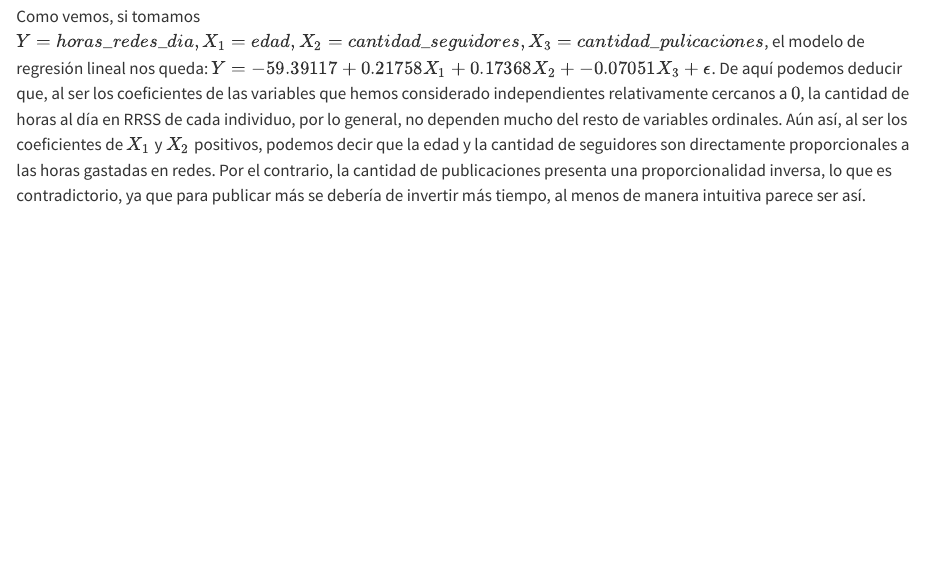
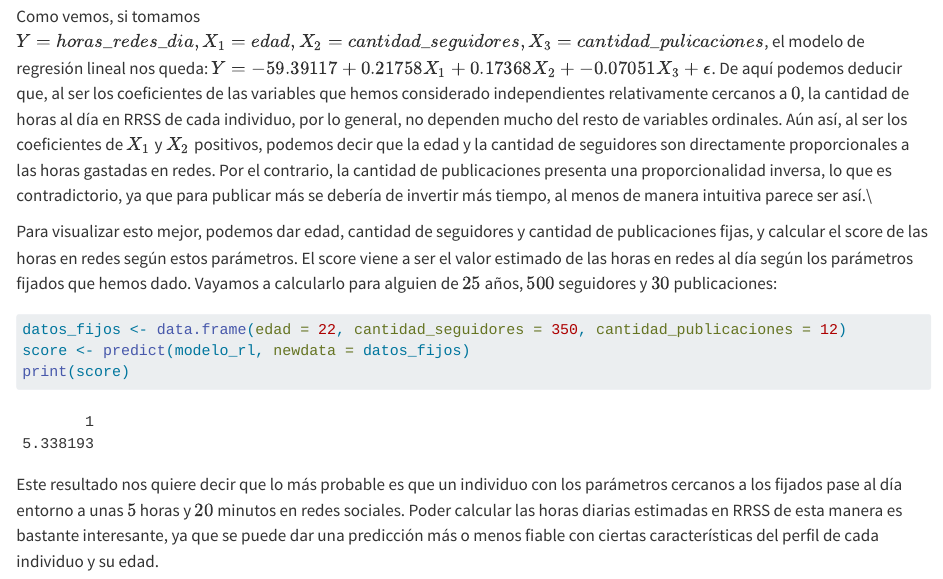
Before and after one commit to CarlosBayes/Entrega_AD_CBL, a Quarto document (Entrega_AD_CBL.qmd): the page in a window 1100 px wide, from 8540 px down. Rendered offline with R 4.5, knitr and Pandoc in place of Quarto, with nearby package versions; long lines of code are wrapped.

Commit message:
score quinto paso

````diff
--- a/Entrega_AD_CBL.qmd
+++ b/Entrega_AD_CBL.qmd
@@ -155,4 +155,13 @@ Queremos estudiar como varía las horas en redes sociales en función de la edad
 modelo_rl <- lm(horas_redes_dia ~ edad + cantidad_seguidores + cantidad_publicaciones, data = datos_RRSS)
 summary(modelo_rl)
 ```
-Como vemos, si tomamos $Y = horas\_redes\_dia, X_1 = edad, X_2 = cantidad\_seguidores, X_3 = cantidad\_pulicaciones$, el modelo de regresión lineal nos queda: $Y = -59.39117 + 0.21758X_1 +  0.17368 X_2 + -0.07051X_3 + \epsilon$. De aquí podemos deducir que, al ser los coeficientes de las variables que hemos considerado independientes relativamente cercanos a $0$, la cantidad de horas al día en RRSS de cada individuo, por lo general, no dependen mucho del resto de variables ordinales. Aún así, al ser los coeficientes de $X_1$ y $X_2$ positivos, podemos decir que la edad y la cantidad de seguidores son directamente proporcionales a las horas gastadas en redes. Por el contrario, la cantidad de publicaciones presenta una proporcionalidad inversa, lo que es contradictorio, ya que para publicar más se debería de invertir más tiempo, al menos de manera intuitiva parece ser así.
+Como vemos, si tomamos $Y = horas\_redes\_dia, X_1 = edad, X_2 = cantidad\_seguidores, X_3 = cantidad\_pulicaciones$, el modelo de regresión lineal nos queda: $Y = -59.39117 + 0.21758X_1 +  0.17368 X_2 + -0.07051X_3 + \epsilon$. De aquí podemos deducir que, al ser los coeficientes de las variables que hemos considerado independientes relativamente cercanos a $0$, la cantidad de horas al día en RRSS de cada individuo, por lo general, no dependen mucho del resto de variables ordinales. Aún así, al ser los coeficientes de $X_1$ y $X_2$ positivos, podemos decir que la edad y la cantidad de seguidores son directamente proporcionales a las horas gastadas en redes. Por el contrario, la cantidad de publicaciones presenta una proporcionalidad inversa, lo que es contradictorio, ya que para publicar más se debería de invertir más tiempo, al menos de manera intuitiva parece ser así.\\
+
+Para visualizar esto mejor, podemos dar edad, cantidad de seguidores y cantidad de publicaciones fijas, y calcular el score de las horas en redes según estos parámetros. El score viene a ser el valor estimado de las horas en redes al día según los parámetros fijados que hemos dado. Vayamos a calcularlo para alguien de $25$ años, $500$ seguidores y $30$ publicaciones:
+
+```{r}
+datos_fijos <- data.frame(edad = 22, cantidad_seguidores = 350, cantidad_publicaciones = 12)
+score <- predict(modelo_rl, newdata = datos_fijos)
+print(score)
+```
+Este resultado nos quiere decir que lo más probable es que un individuo con los parámetros cercanos a los fijados pase al día entorno a unas $5$ horas y $20$ minutos en redes sociales. Poder calcular las horas diarias estimadas en RRSS de esta manera es bastante interesante, ya que se puede dar una predicción más o menos fiable con ciertas características del perfil de cada individuo y su edad.
````
